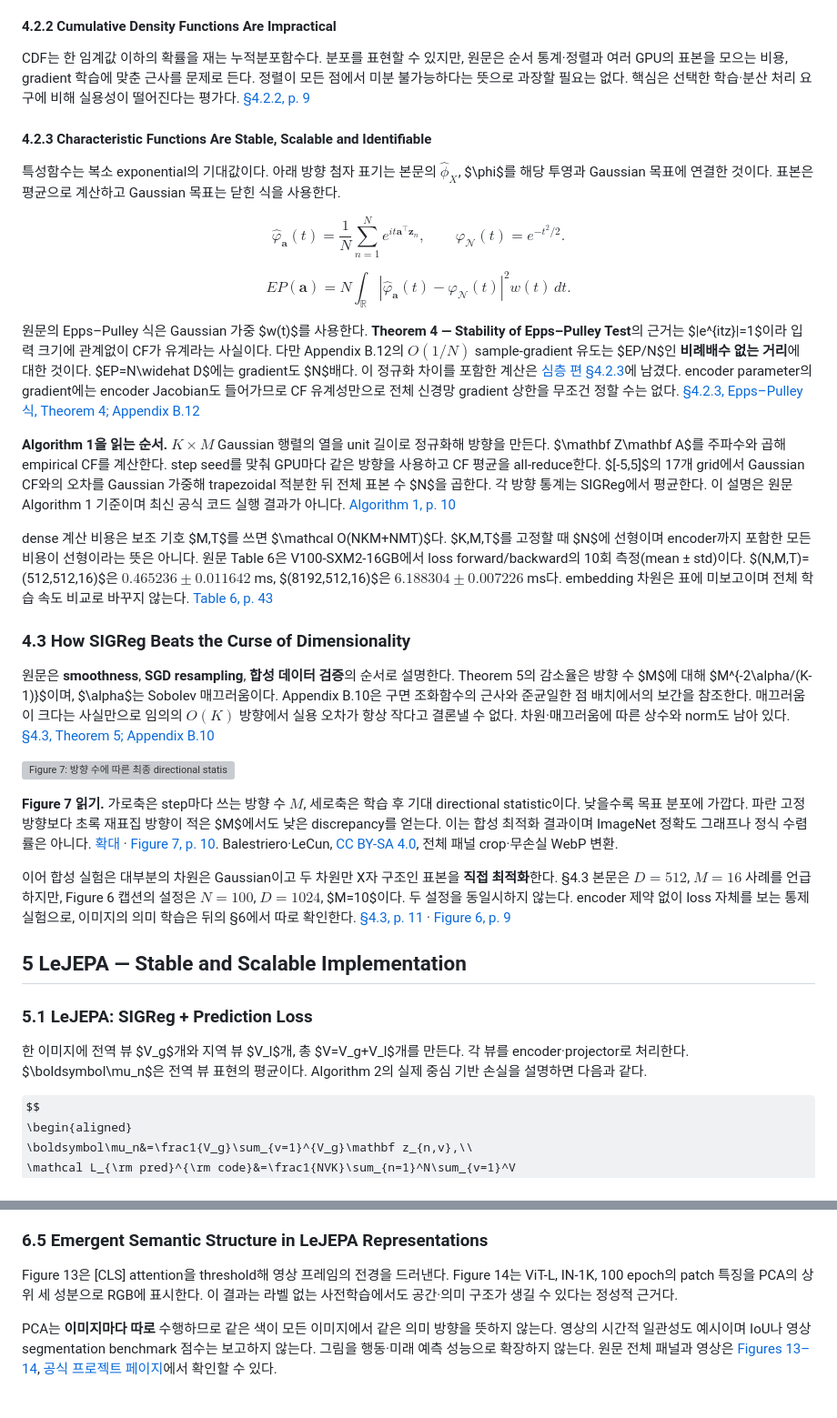
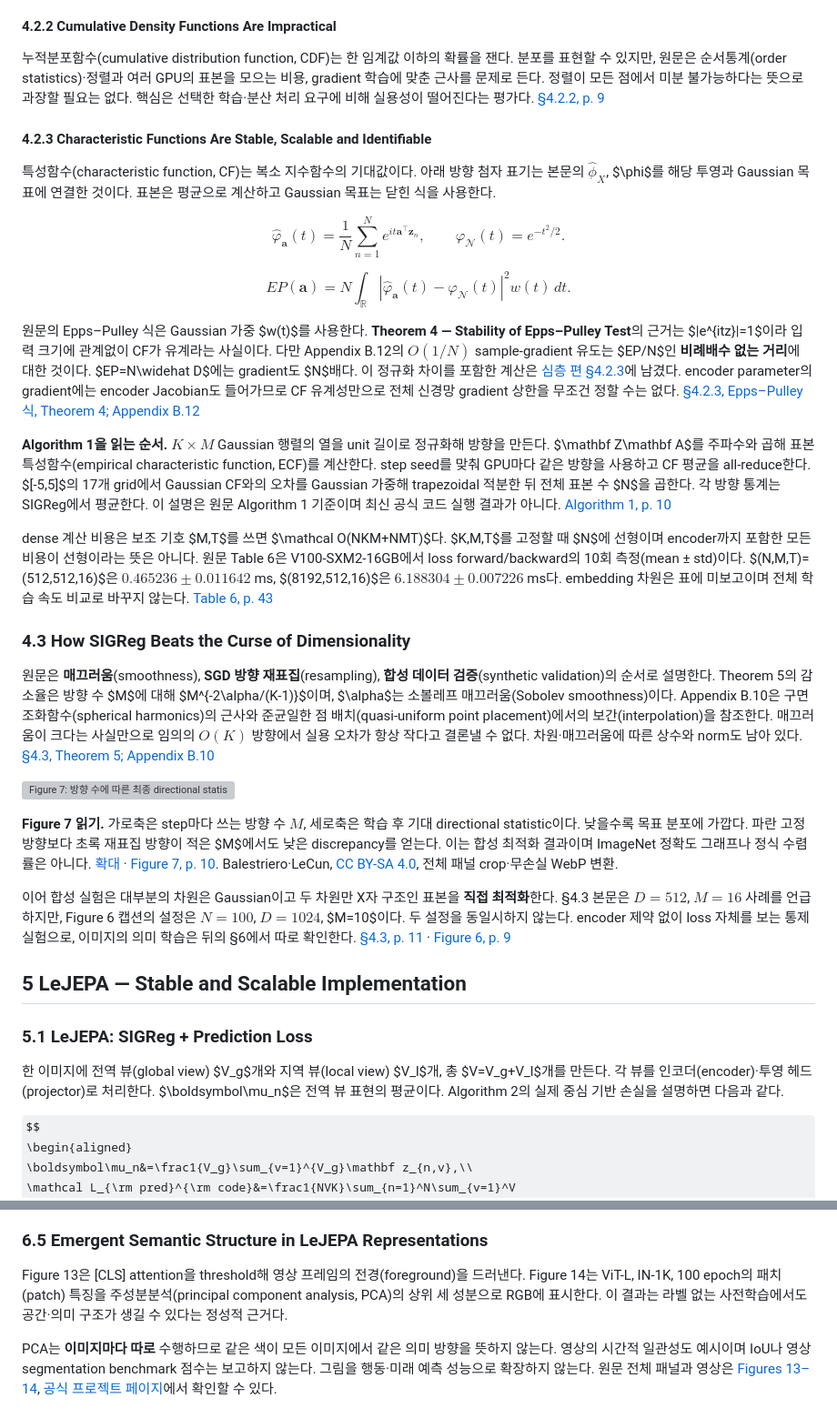
Before and after one commit to iiamaii/iiamaii.github.io, a Markdown page: content/reviews/2026-10-09-lejepa-complete.ko.md, 2 parts joined by grey strips. Shown at 91% size. GitHub-like rendering; some formulas as TeX source; grey boxes are pictures that could not be loaded.

```diff
--- a/content/reviews/2026-10-09-lejepa-complete.ko.md
+++ b/content/reviews/2026-10-09-lejepa-complete.ko.md
@@ -142,11 +142,11 @@ $$
 
 #### 4.2.2 Cumulative Density Functions Are Impractical
 
-CDF는 한 임계값 이하의 확률을 재는 누적분포함수다. 분포를 표현할 수 있지만, 원문은 순서 통계·정렬과 여러 GPU의 표본을 모으는 비용, gradient 학습에 맞춘 근사를 문제로 든다. 정렬이 모든 점에서 미분 불가능하다는 뜻으로 과장할 필요는 없다. 핵심은 선택한 학습·분산 처리 요구에 비해 실용성이 떨어진다는 평가다. [§4.2.2, p. 9](https://arxiv.org/pdf/2511.08544v3#page=9)
+누적분포함수(cumulative distribution function, CDF)는 한 임계값 이하의 확률을 잰다. 분포를 표현할 수 있지만, 원문은 순서통계(order statistics)·정렬과 여러 GPU의 표본을 모으는 비용, gradient 학습에 맞춘 근사를 문제로 든다. 정렬이 모든 점에서 미분 불가능하다는 뜻으로 과장할 필요는 없다. 핵심은 선택한 학습·분산 처리 요구에 비해 실용성이 떨어진다는 평가다. [§4.2.2, p. 9](https://arxiv.org/pdf/2511.08544v3#page=9)
 
 #### 4.2.3 Characteristic Functions Are Stable, Scalable and Identifiable
 
-특성함수는 복소 exponential의 기대값이다. 아래 방향 첨자 표기는 본문의 $\hat\phi_X$, $\phi$를 해당 투영과 Gaussian 목표에 연결한 것이다. 표본은 평균으로 계산하고 Gaussian 목표는 닫힌 식을 사용한다.
+특성함수(characteristic function, CF)는 복소 지수함수의 기대값이다. 아래 방향 첨자 표기는 본문의 $\hat\phi_X$, $\phi$를 해당 투영과 Gaussian 목표에 연결한 것이다. 표본은 평균으로 계산하고 Gaussian 목표는 닫힌 식을 사용한다.
 
 $$
 \hat\varphi_{\mathbf a}(t)=\frac1N\sum_{n=1}^N e^{it\mathbf a^\top\mathbf z_n},
@@ -160,13 +160,13 @@ $$
 
 원문의 Epps–Pulley 식은 Gaussian 가중 $w(t)$를 사용한다. **Theorem 4 — Stability of Epps–Pulley Test**의 근거는 $|e^{itz}|=1$이라 입력 크기에 관계없이 CF가 유계라는 사실이다. 다만 Appendix B.12의 $O(1/N)$ sample-gradient 유도는 $EP/N$인 **비례배수 없는 거리**에 대한 것이다. $EP=N\widehat D$에는 gradient도 $N$배다. 이 정규화 차이를 포함한 계산은 [심층 편 §4.2.3](/reviews/lejepa-technical/#423-cf-theorem-4의-유도와-정규화)에 남겼다. encoder parameter의 gradient에는 encoder Jacobian도 들어가므로 CF 유계성만으로 전체 신경망 gradient 상한을 무조건 정할 수는 없다. [§4.2.3, Epps–Pulley 식, Theorem 4; Appendix B.12](https://arxiv.org/pdf/2511.08544v3#page=9)
 
-**Algorithm 1을 읽는 순서.** $K\times M$ Gaussian 행렬의 열을 unit 길이로 정규화해 방향을 만든다. $\mathbf Z\mathbf A$를 주파수와 곱해 empirical CF를 계산한다. step seed를 맞춰 GPU마다 같은 방향을 사용하고 CF 평균을 all-reduce한다. $[-5,5]$의 17개 grid에서 Gaussian CF와의 오차를 Gaussian 가중해 trapezoidal 적분한 뒤 전체 표본 수 $N$을 곱한다. 각 방향 통계는 SIGReg에서 평균한다. 이 설명은 원문 Algorithm 1 기준이며 최신 공식 코드 실행 결과가 아니다. [Algorithm 1, p. 10](https://arxiv.org/pdf/2511.08544v3#page=10)
+**Algorithm 1을 읽는 순서.** $K\times M$ Gaussian 행렬의 열을 unit 길이로 정규화해 방향을 만든다. $\mathbf Z\mathbf A$를 주파수와 곱해 표본 특성함수(empirical characteristic function, ECF)를 계산한다. step seed를 맞춰 GPU마다 같은 방향을 사용하고 CF 평균을 all-reduce한다. $[-5,5]$의 17개 grid에서 Gaussian CF와의 오차를 Gaussian 가중해 trapezoidal 적분한 뒤 전체 표본 수 $N$을 곱한다. 각 방향 통계는 SIGReg에서 평균한다. 이 설명은 원문 Algorithm 1 기준이며 최신 공식 코드 실행 결과가 아니다. [Algorithm 1, p. 10](https://arxiv.org/pdf/2511.08544v3#page=10)
 
 dense 계산 비용은 보조 기호 $M,T$를 쓰면 $\mathcal O(NKM+NMT)$다. $K,M,T$를 고정할 때 $N$에 선형이며 encoder까지 포함한 모든 비용이 선형이라는 뜻은 아니다. 원문 Table 6은 V100-SXM2-16GB에서 loss forward/backward의 10회 측정(mean ± std)이다. $(N,M,T)=(512,512,16)$은 $0.465236\pm0.011642$ ms, $(8192,512,16)$은 $6.188304\pm0.007226$ ms다. embedding 차원은 표에 미보고이며 전체 학습 속도 비교로 바꾸지 않는다. [Table 6, p. 43](https://arxiv.org/pdf/2511.08544v3#page=43)
 
 ### 4.3 How SIGReg Beats the Curse of Dimensionality
 
-원문은 **smoothness**, **SGD resampling**, **합성 데이터 검증**의 순서로 설명한다. Theorem 5의 감소율은 방향 수 $M$에 대해 $M^{-2\alpha/(K-1)}$이며, $\alpha$는 Sobolev 매끄러움이다. Appendix B.10은 구면 조화함수의 근사와 준균일한 점 배치에서의 보간을 참조한다. 매끄러움이 크다는 사실만으로 임의의 $O(K)$ 방향에서 실용 오차가 항상 작다고 결론낼 수 없다. 차원·매끄러움에 따른 상수와 norm도 남아 있다. [§4.3, Theorem 5; Appendix B.10](https://arxiv.org/pdf/2511.08544v3#page=10)
+원문은 **매끄러움**(smoothness), **SGD 방향 재표집**(resampling), **합성 데이터 검증**(synthetic validation)의 순서로 설명한다. Theorem 5의 감소율은 방향 수 $M$에 대해 $M^{-2\alpha/(K-1)}$이며, $\alpha$는 소볼레프 매끄러움(Sobolev smoothness)이다. Appendix B.10은 구면 조화함수(spherical harmonics)의 근사와 준균일한 점 배치(quasi-uniform point placement)에서의 보간(interpolation)을 참조한다. 매끄러움이 크다는 사실만으로 임의의 $O(K)$ 방향에서 실용 오차가 항상 작다고 결론낼 수 없다. 차원·매끄러움에 따른 상수와 norm도 남아 있다. [§4.3, Theorem 5; Appendix B.10](https://arxiv.org/pdf/2511.08544v3#page=10)
 
 ![Figure 7: 방향 수에 따른 최종 directional statistic, 고정 방향과 재표집 비교.](/assets/reviews/lejepa/paper-figure-7.webp)
 
@@ -178,7 +178,7 @@ dense 계산 비용은 보조 기호 $M,T$를 쓰면 $\mathcal O(NKM+NMT)$다. $
 
 ### 5.1 LeJEPA: SIGReg + Prediction Loss
 
-한 이미지에 전역 뷰 $V_g$개와 지역 뷰 $V_l$개, 총 $V=V_g+V_l$개를 만든다. 각 뷰를 encoder·projector로 처리한다. $\boldsymbol\mu_n$은 전역 뷰 표현의 평균이다. Algorithm 2의 실제 중심 기반 손실을 설명하면 다음과 같다.
+한 이미지에 전역 뷰(global view) $V_g$개와 지역 뷰(local view) $V_l$개, 총 $V=V_g+V_l$개를 만든다. 각 뷰를 인코더(encoder)·투영 헤드(projector)로 처리한다. $\boldsymbol\mu_n$은 전역 뷰 표현의 평균이다. Algorithm 2의 실제 중심 기반 손실을 설명하면 다음과 같다.
 
 $$
 \begin{aligned}
@@ -282,7 +282,7 @@ Table 5는 flowers102의 1,020개 학습 표본 등 작은 데이터로 넓힌
 
 ### 6.5 Emergent Semantic Structure in LeJEPA Representations
 
-Figure 13은 [CLS] attention을 threshold해 영상 프레임의 전경을 드러낸다. Figure 14는 ViT-L, IN-1K, 100 epoch의 patch 특징을 PCA의 상위 세 성분으로 RGB에 표시한다. 이 결과는 라벨 없는 사전학습에서도 공간·의미 구조가 생길 수 있다는 정성적 근거다.
+Figure 13은 [CLS] attention을 threshold해 영상 프레임의 전경(foreground)을 드러낸다. Figure 14는 ViT-L, IN-1K, 100 epoch의 패치(patch) 특징을 주성분분석(principal component analysis, PCA)의 상위 세 성분으로 RGB에 표시한다. 이 결과는 라벨 없는 사전학습에서도 공간·의미 구조가 생길 수 있다는 정성적 근거다.
 
 PCA는 **이미지마다 따로** 수행하므로 같은 색이 모든 이미지에서 같은 의미 방향을 뜻하지 않는다. 영상의 시간적 일관성도 예시이며 IoU나 영상 segmentation benchmark 점수는 보고하지 않는다. 그림을 행동·미래 예측 성능으로 확장하지 않는다. 원문 전체 패널과 영상은 [Figures 13–14](https://arxiv.org/pdf/2511.08544v3#page=17), [공식 프로젝트 페이지](https://rbalestr-lab.github.io/lejepa/)에서 확인할 수 있다.
 
```
Also changed, not shown: other parts of content/reviews/2026-10-09-lejepa-complete.ko.md (+23 -23 lines), content/reviews/2026-10-09-lejepa-overview.ko.md (+16 -16 lines), content/reviews/2026-10-09-lejepa-technical.ko.md (+24 -24 lines).
